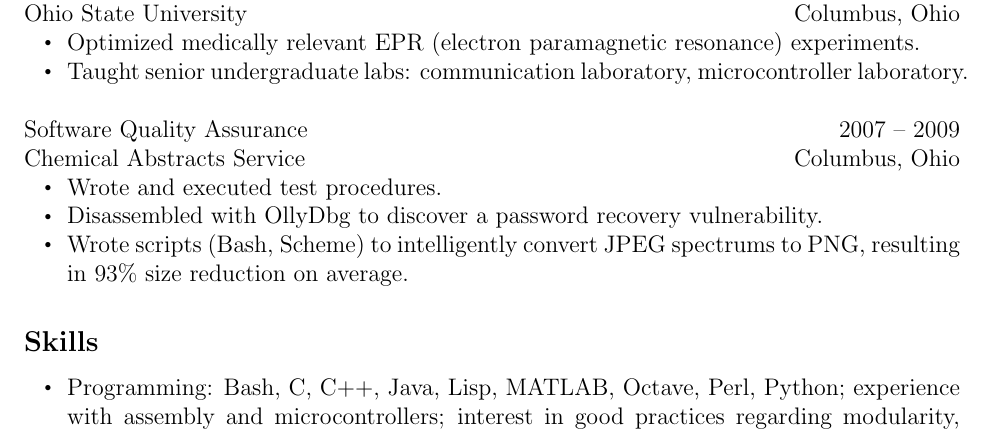
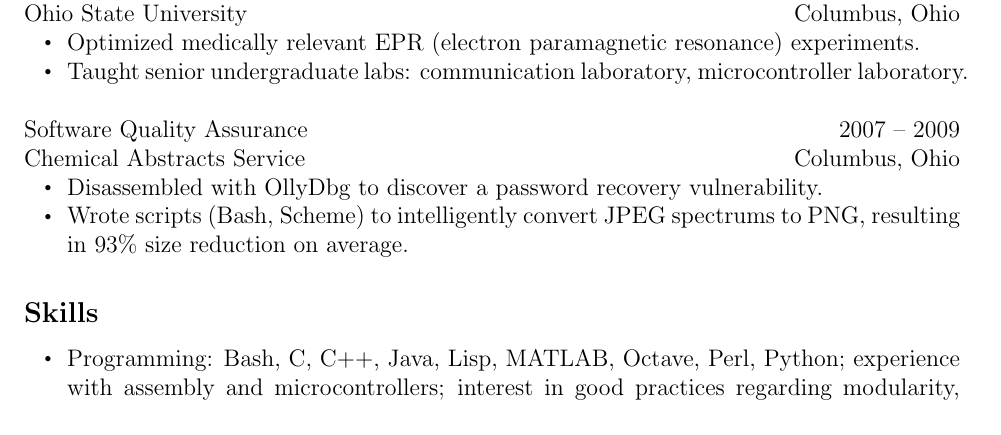
Before and after one commit to jalan/resume, a LaTeX CV (resume.tex): part of page 1 of 2, cut so that both start at the same text. Compiled offline with pdfLaTeX.

Commit message:
omit to save space

```diff
--- a/resume.tex
+++ b/resume.tex
@@ -75,7 +75,6 @@ Ohio State University                                                \hfill Colu
 Software Quality Assurance                              \hfill 2007 -- 2009 \\
 Chemical Abstracts Service                              \hfill Columbus, Ohio
 \begin{itemize}
-\item Wrote and executed test procedures.
 \item Disassembled with OllyDbg to discover a password recovery vulnerability.
 \item Wrote scripts (Bash, Scheme) to intelligently convert JPEG spectrums to PNG, resulting in 93\% size reduction on average.
 \end{itemize}
```
